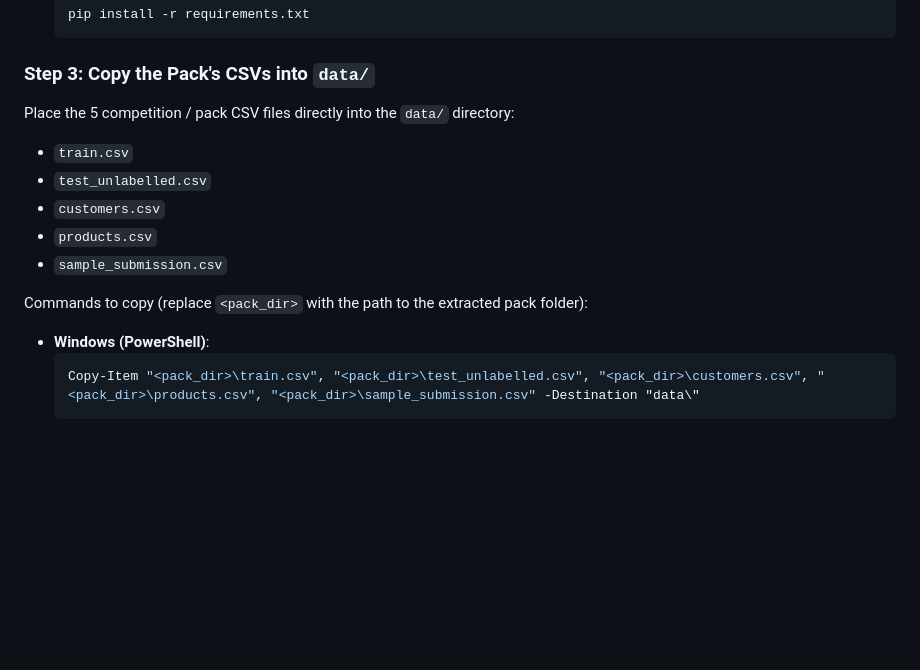
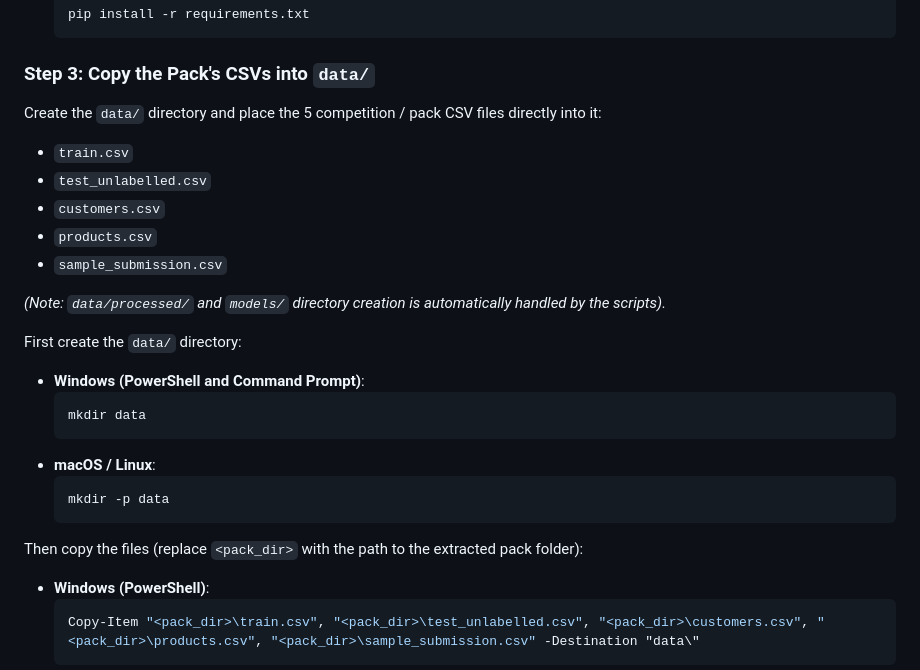
Before and after one commit to JestuAshok/kestrel-returns, a Markdown page: README.md, the part around the change. Drawn GitHub-style; blank space fills up the shorter version.

Commit message:
README: create data/ folder before copying CSVs

````diff
--- a/README.md
+++ b/README.md
@@ -56,14 +56,26 @@ Follow these steps in order to set up the environment, prepare data, train the p
 
 ### Step 3: Copy the Pack's CSVs into `data/`
 
-Place the 5 competition / pack CSV files directly into the `data/` directory:
+Create the `data/` directory and place the 5 competition / pack CSV files directly into it:
 - `train.csv`
 - `test_unlabelled.csv`
 - `customers.csv`
 - `products.csv`
 - `sample_submission.csv`
 
-Commands to copy (replace `<pack_dir>` with the path to the extracted pack folder):
+*(Note: `data/processed/` and `models/` directory creation is automatically handled by the scripts).*
+
+First create the `data/` directory:
+- **Windows (PowerShell and Command Prompt)**:
+  ```cmd
+  mkdir data
+  ```
+- **macOS / Linux**:
+  ```bash
+  mkdir -p data
+  ```
+
+Then copy the files (replace `<pack_dir>` with the path to the extracted pack folder):
 - **Windows (PowerShell)**:
   ```powershell
   Copy-Item "<pack_dir>\train.csv", "<pack_dir>\test_unlabelled.csv", "<pack_dir>\customers.csv", "<pack_dir>\products.csv", "<pack_dir>\sample_submission.csv" -Destination "data\"
````
